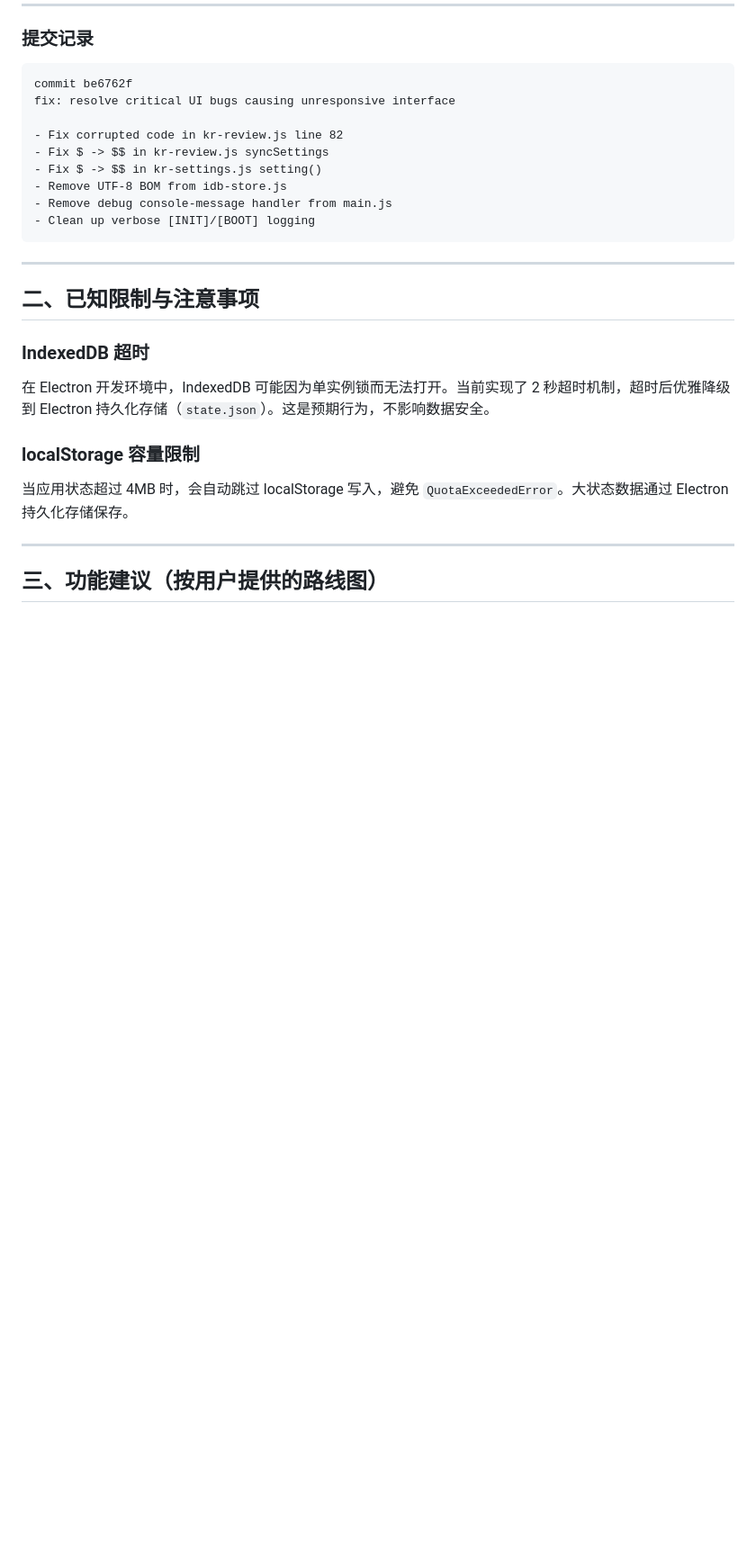
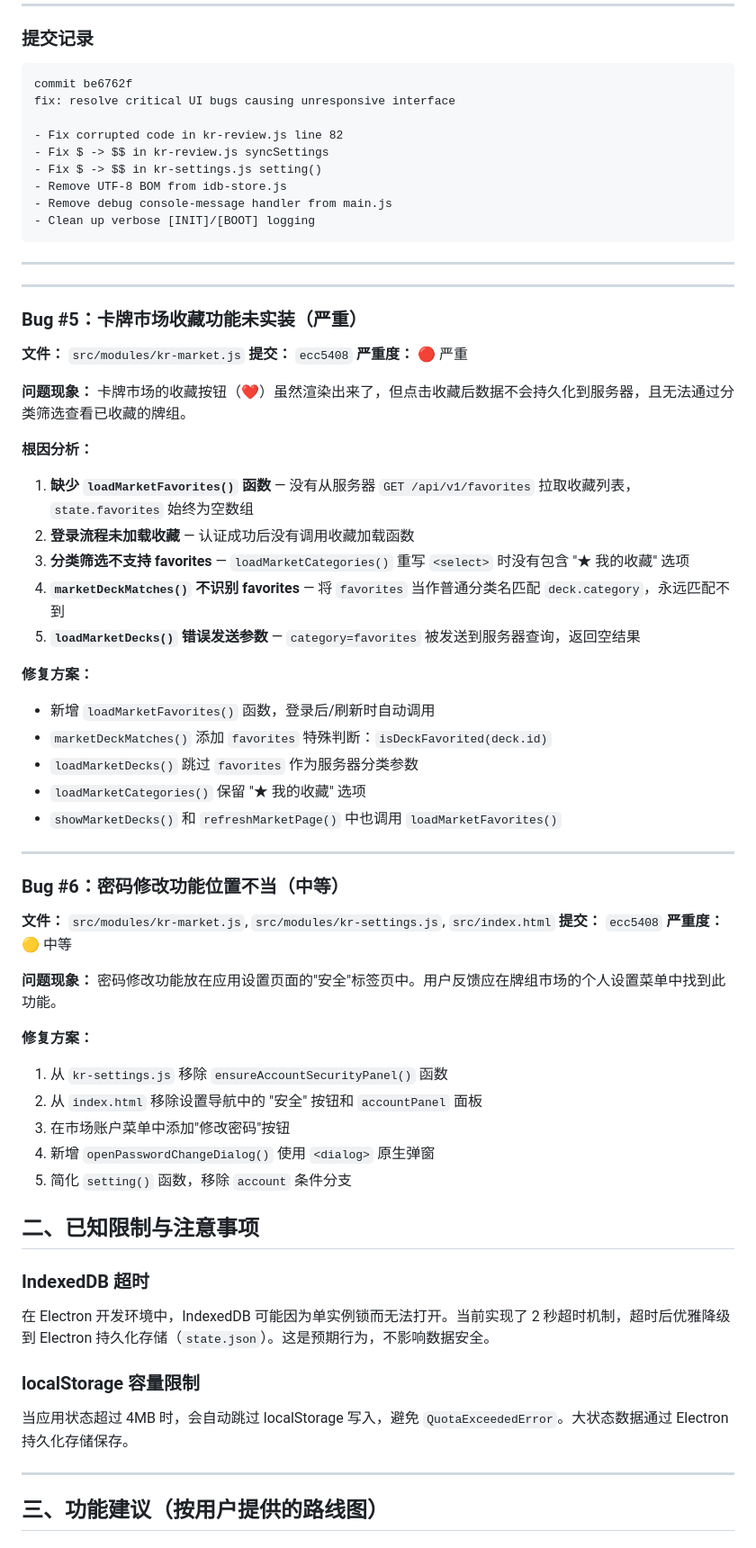
Before and after one commit to shenxiao233/knowledge-review-electron, a Markdown page: FIX_DIARY.md, the part around the change. Shown at 90% size. GitHub-like rendering; blank space fills up the shorter version.

Commit message:
docs: 更新修复日记 - 收藏功能 + 密码修改迁移

````diff
--- a/FIX_DIARY.md
+++ b/FIX_DIARY.md
@@ -178,6 +178,52 @@ fix: resolve critical UI bugs causing unresponsive interface
 ```
 
 ---
+
+
+
+---
+
+### Bug #5：卡牌市场收藏功能未实装（严重）
+
+**文件：** `src/modules/kr-market.js`
+**提交：** `ecc5408`
+**严重度：** 🔴 严重
+
+**问题现象：**
+卡牌市场的收藏按钮（❤️）虽然渲染出来了，但点击收藏后数据不会持久化到服务器，且无法通过分类筛选查看已收藏的牌组。
+
+**根因分析：**
+1. **缺少 `loadMarketFavorites()` 函数** — 没有从服务器 `GET /api/v1/favorites` 拉取收藏列表，`state.favorites` 始终为空数组
+2. **登录流程未加载收藏** — 认证成功后没有调用收藏加载函数
+3. **分类筛选不支持 favorites** — `loadMarketCategories()` 重写 `<select>` 时没有包含 "★ 我的收藏" 选项
+4. **`marketDeckMatches()` 不识别 favorites** — 将 `favorites` 当作普通分类名匹配 `deck.category`，永远匹配不到
+5. **`loadMarketDecks()` 错误发送参数** — `category=favorites` 被发送到服务器查询，返回空结果
+
+**修复方案：**
+- 新增 `loadMarketFavorites()` 函数，登录后/刷新时自动调用
+- `marketDeckMatches()` 添加 `favorites` 特殊判断：`isDeckFavorited(deck.id)`
+- `loadMarketDecks()` 跳过 `favorites` 作为服务器分类参数
+- `loadMarketCategories()` 保留 "★ 我的收藏" 选项
+- `showMarketDecks()` 和 `refreshMarketPage()` 中也调用 `loadMarketFavorites()`
+
+---
+
+### Bug #6：密码修改功能位置不当（中等）
+
+**文件：** `src/modules/kr-market.js`, `src/modules/kr-settings.js`, `src/index.html`
+**提交：** `ecc5408`
+**严重度：** 🟡 中等
+
+**问题现象：**
+密码修改功能放在应用设置页面的"安全"标签页中。用户反馈应在牌组市场的个人设置菜单中找到此功能。
+
+**修复方案：**
+1. 从 `kr-settings.js` 移除 `ensureAccountSecurityPanel()` 函数
+2. 从 `index.html` 移除设置导航中的 "安全" 按钮和 `accountPanel` 面板
+3. 在市场账户菜单中添加"修改密码"按钮
+4. 新增 `openPasswordChangeDialog()` 使用 `<dialog>` 原生弹窗
+5. 简化 `setting()` 函数，移除 `account` 条件分支
+
 
 ## 二、已知限制与注意事项
 
````
